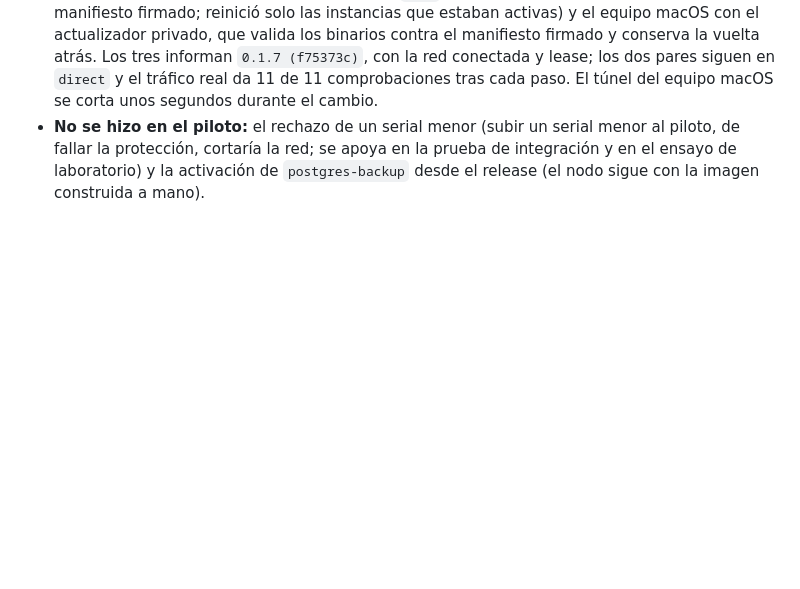
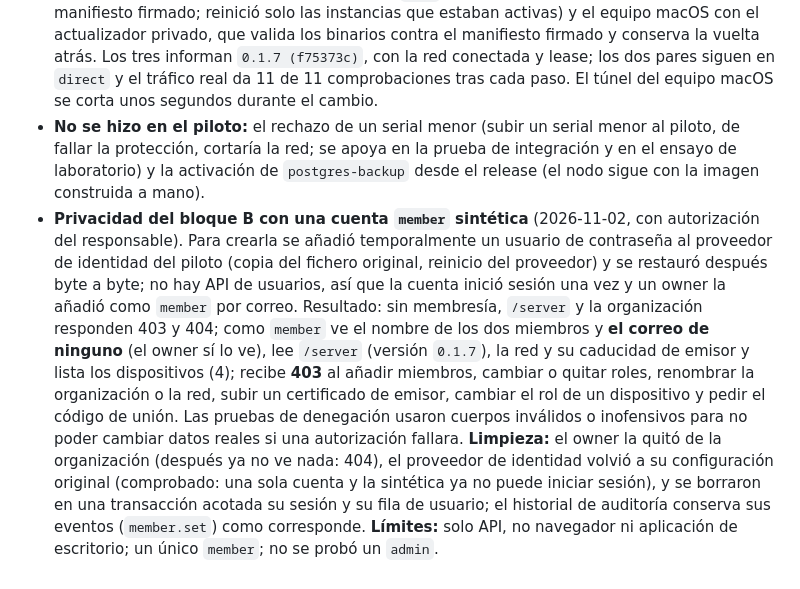
Before and after one commit to Tutitoos/atenea-one, a Markdown page: docs/operations/v0.1.7.md, the part around the change. Rendered like a GitHub page; blank space fills up the shorter version.

Commit message:
docs: privacidad del bloque B comprobada en el piloto con una cuenta member sintética

```diff
--- a/docs/operations/v0.1.7.md
+++ b/docs/operations/v0.1.7.md
@@ -84,3 +84,4 @@ Registro del operador; los datos privados quedan fuera del repositorio.
 - **Efecto en el agente:** el agente del equipo del operador pasó de `mapping = unknown` a **`independent`**; sigue con lease, sin errores, caminos `direct` con los dos pares, versión del control plane `0.1.7` leída por `/server/info`, y la caducidad del emisor es la misma de antes. Tráfico real: 11 de 11 comprobaciones.
 - **Agentes actualizados a `0.1.7` después del servidor, aunque su código no cambia** (solo la versión): los dos equipos Linux con el `.deb` del release (hash cotejado con el manifiesto firmado; reinició solo las instancias que estaban activas) y el equipo macOS con el actualizador privado, que valida los binarios contra el manifiesto firmado y conserva la vuelta atrás. Los tres informan `0.1.7 (f75373c)`, con la red conectada y lease; los dos pares siguen en `direct` y el tráfico real da 11 de 11 comprobaciones tras cada paso. El túnel del equipo macOS se corta unos segundos durante el cambio.
 - **No se hizo en el piloto:** el rechazo de un serial menor (subir un serial menor al piloto, de fallar la protección, cortaría la red; se apoya en la prueba de integración y en el ensayo de laboratorio) y la activación de `postgres-backup` desde el release (el nodo sigue con la imagen construida a mano).
+- **Privacidad del bloque B con una cuenta `member` sintética** (2026-11-02, con autorización del responsable). Para crearla se añadió temporalmente un usuario de contraseña al proveedor de identidad del piloto (copia del fichero original, reinicio del proveedor) y se restauró después byte a byte; no hay API de usuarios, así que la cuenta inició sesión una vez y un owner la añadió como `member` por correo. Resultado: sin membresía, `/server` y la organización responden 403 y 404; como `member` ve el nombre de los dos miembros y **el correo de ninguno** (el owner sí lo ve), lee `/server` (versión `0.1.7`), la red y su caducidad de emisor y lista los dispositivos (4); recibe **403** al añadir miembros, cambiar o quitar roles, renombrar la organización o la red, subir un certificado de emisor, cambiar el rol de un dispositivo y pedir el código de unión. Las pruebas de denegación usaron cuerpos inválidos o inofensivos para no poder cambiar datos reales si una autorización fallara. **Limpieza:** el owner la quitó de la organización (después ya no ve nada: 404), el proveedor de identidad volvió a su configuración original (comprobado: una sola cuenta y la sintética ya no puede iniciar sesión), y se borraron en una transacción acotada su sesión y su fila de usuario; el historial de auditoría conserva sus eventos (`member.set`) como corresponde. **Límites:** solo API, no navegador ni aplicación de escritorio; un único `member`; no se probó un `admin`.
```
Also changed, not shown: docs/architecture/ADR-015-bloque-b-miembros-y-renombrado.md (+1 -1 lines), docs/operations/v0.1.6.md (+1 -1 lines).
